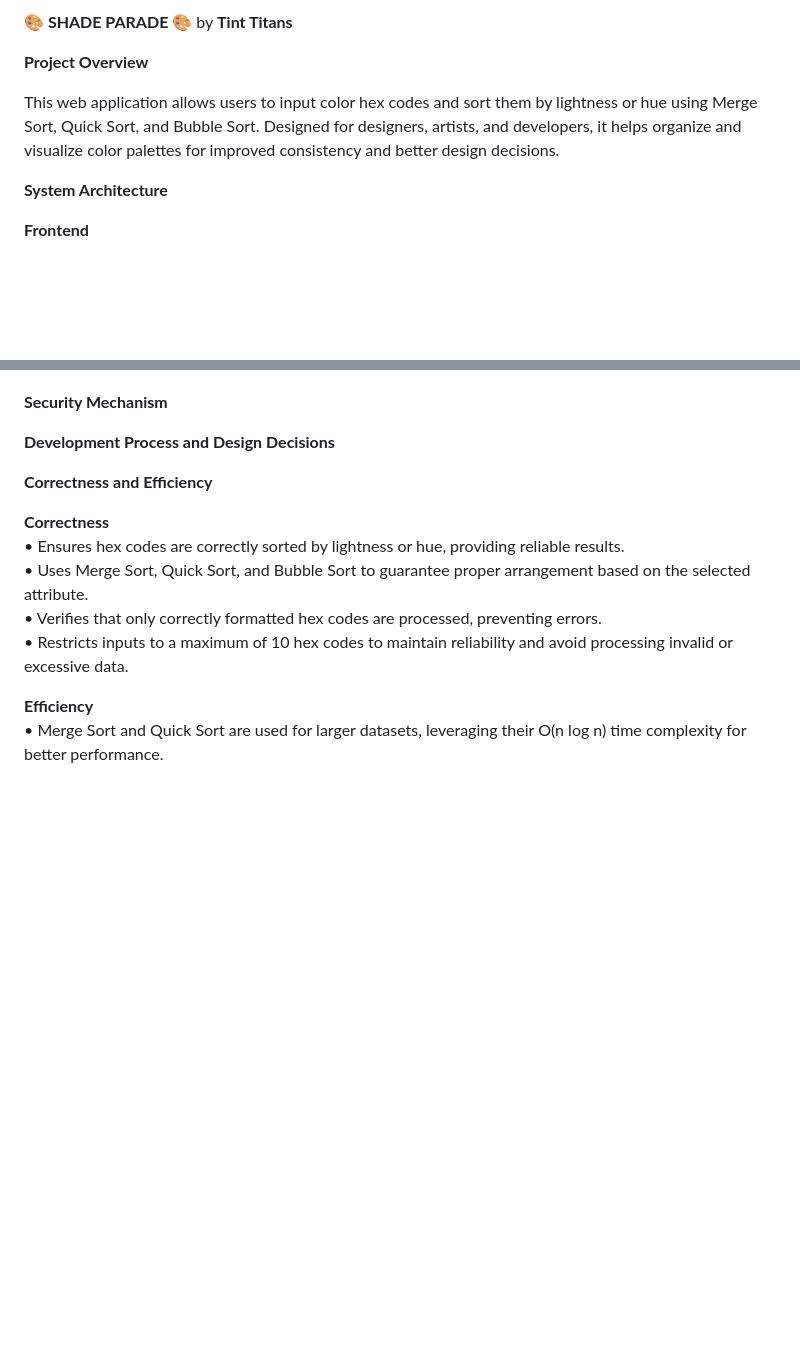
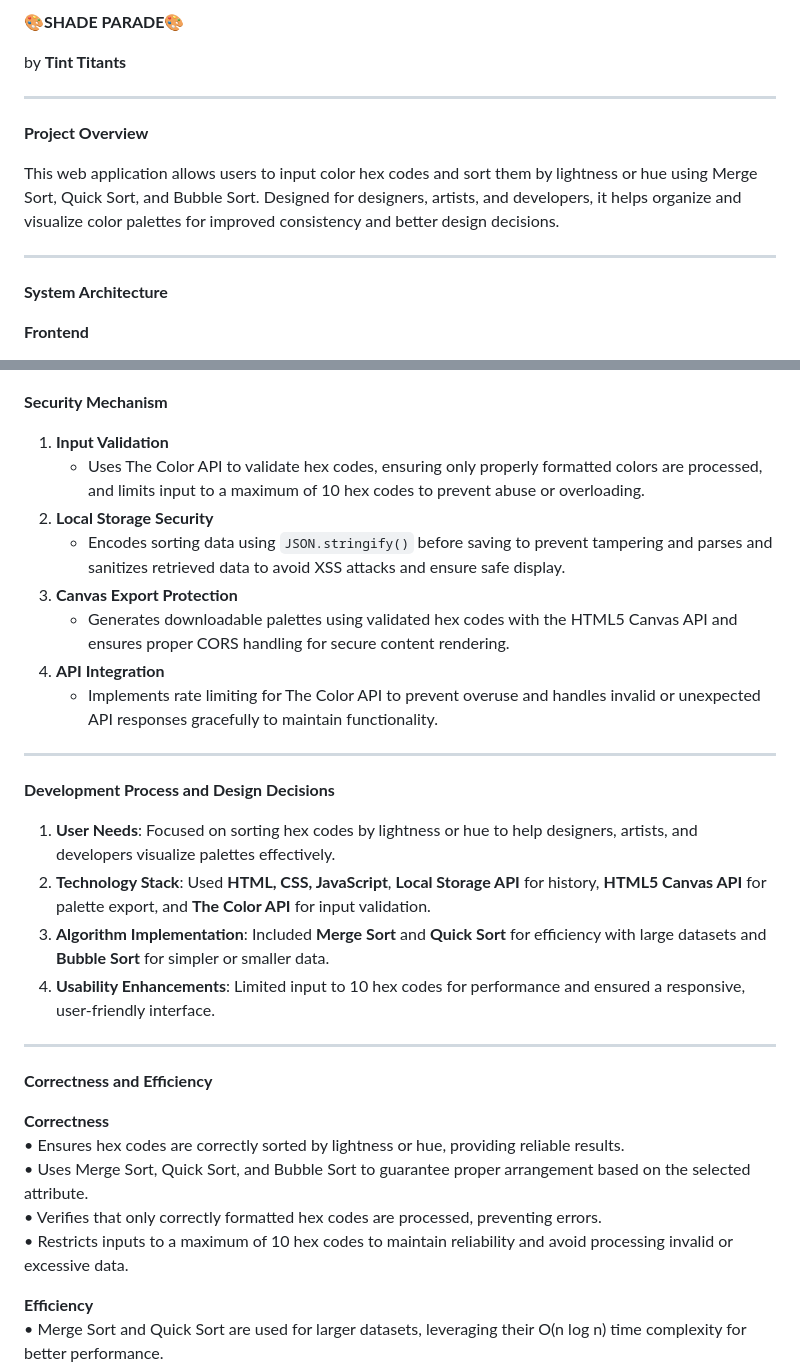
Before and after one commit to hiy17/Shade-Parade, a Markdown page: README.md, 2 parts joined by grey strips. Rendered like a GitHub page; blank space fills up the shorter version.

```diff
--- a/README.md
+++ b/README.md
@@ -1,10 +1,14 @@
-**🎨 SHADE PARADE 🎨**
-                                                     by **Tint Titans**
+🎨**SHADE PARADE**🎨
 
+by **Tint Titants**
+
+__________________________________________________________________________________________________________________________________________________________________________________________
 
 **Project Overview**
 
 This web application allows users to input color hex codes and sort them by lightness or hue using Merge Sort, Quick Sort, and Bubble Sort. Designed for designers, artists, and developers, it helps organize and visualize color palettes for improved consistency and better design decisions.
+
+__________________________________________________________________________________________________________________________________________________________________________________________
 
 **System Architecture**
 
@@ -65,9 +105,24 @@ III. **Quick Sort**
 
 **Security Mechanism**
 
+1. **Input Validation**
+   - Uses The Color API to validate hex codes, ensuring only properly formatted colors are processed, and limits input to a maximum of 10 hex codes to prevent abuse or overloading.
+2. **Local Storage Security**
+   - Encodes sorting data using `JSON.stringify()` before saving to prevent tampering and parses and sanitizes retrieved data to avoid XSS attacks and ensure safe display.
+3. **Canvas Export Protection**
+   - Generates downloadable palettes using validated hex codes with the HTML5 Canvas API and ensures proper CORS handling for secure content rendering.
+4. **API Integration**
+   - Implements rate limiting for The Color API to prevent overuse and handles invalid or unexpected API responses gracefully to maintain functionality.
+
+__________________________________________________________________________________________________________________________________________________________________________________________
 
 **Development Process and Design Decisions**
 
+1. **User Needs**: Focused on sorting hex codes by lightness or hue to help designers, artists, and developers visualize palettes effectively.
+2. **Technology Stack**: Used **HTML, CSS, JavaScript**, **Local Storage API** for history, **HTML5 Canvas API** for palette export, and **The Color API** for input validation.
+3. **Algorithm Implementation**: Included **Merge Sort** and **Quick Sort** for efficiency with large datasets and **Bubble Sort** for simpler or smaller data.
+4. **Usability Enhancements**: Limited input to 10 hex codes for performance and ensured a responsive, user-friendly interface.
+__________________________________________________________________________________________________________________________________________________________________________________________
 
 **Correctness and Efficiency**
 
```
Also changed, not shown: other parts of README.md (+57 -14 lines).
